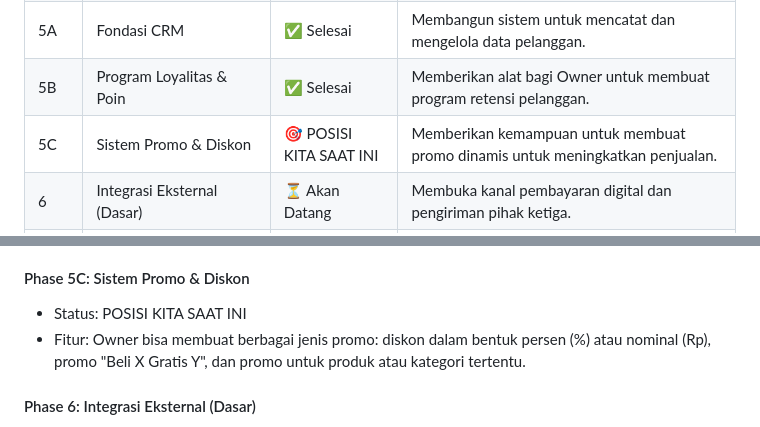
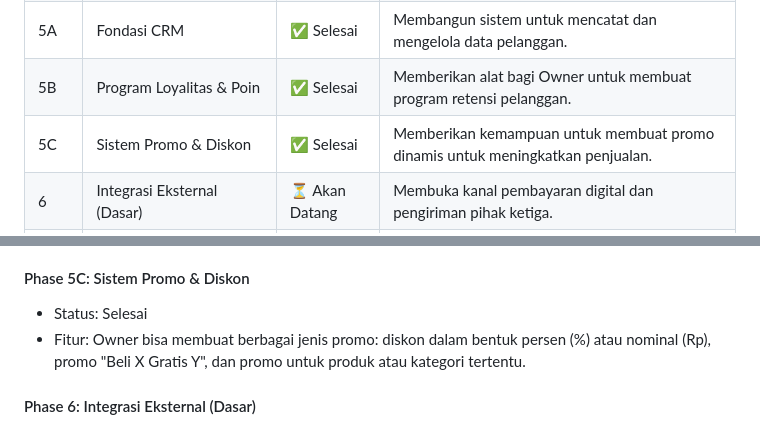
Before and after one commit to deseti/omsetpro-flutter, a Markdown page: README.md, 2 parts joined by grey strips. Drawn GitHub-style.

Commit message:
feat: Update roadmap status for promo and discount system to completed

```diff
--- a/README.md
+++ b/README.md
@@ -31,7 +31,7 @@ Dokumen ini adalah peta jalan resmi pengembangan OmsetPro, yang mencakup visi ja
 | 4    | Dasbor Smart AI                  | ✅ Selesai     | Memberikan insight bisnis otomatis berbasis AI kepada pengguna.              |
 | 5A   | Fondasi CRM                      | ✅ Selesai     | Membangun sistem untuk mencatat dan mengelola data pelanggan.                |
 | 5B   | Program Loyalitas & Poin         | ✅ Selesai     | Memberikan alat bagi Owner untuk membuat program retensi pelanggan.           |
-| 5C   | Sistem Promo & Diskon            | 🎯 POSISI KITA SAAT INI | Memberikan kemampuan untuk membuat promo dinamis untuk meningkatkan penjualan.|
+| 5C   | Sistem Promo & Diskon            | ✅ Selesai     | Memberikan kemampuan untuk membuat promo dinamis untuk meningkatkan penjualan.|
 | 6    | Integrasi Eksternal (Dasar)      | ⏳ Akan Datang | Membuka kanal pembayaran digital dan pengiriman pihak ketiga.                |
 | 7    | Pemesanan Mandiri (Self-Service) | ⏳ Akan Datang | Mengurangi antrian dan meningkatkan efisiensi operasional di toko.           |
 | 8    | Integrasi Marketplace (SuperApp Core) | ⏳ Akan Datang | Menjadikan OmsetPro sebagai pusat kendali penjualan multi-kanal.             |
@@ -45,7 +45,7 @@ Dokumen ini adalah peta jalan resmi pengembangan OmsetPro, yang mencakup visi ja
 - Fitur: Pengaturan poin & hadiah oleh Owner, akumulasi poin otomatis, dan fitur penukaran poin oleh kasir.
 
 #### Phase 5C: Sistem Promo & Diskon
-- Status: POSISI KITA SAAT INI
+- Status: Selesai
 - Fitur: Owner bisa membuat berbagai jenis promo: diskon dalam bentuk persen (%) atau nominal (Rp), promo "Beli X Gratis Y", dan promo untuk produk atau kategori tertentu.
 
 #### Phase 6: Integrasi Eksternal (Dasar)
```
